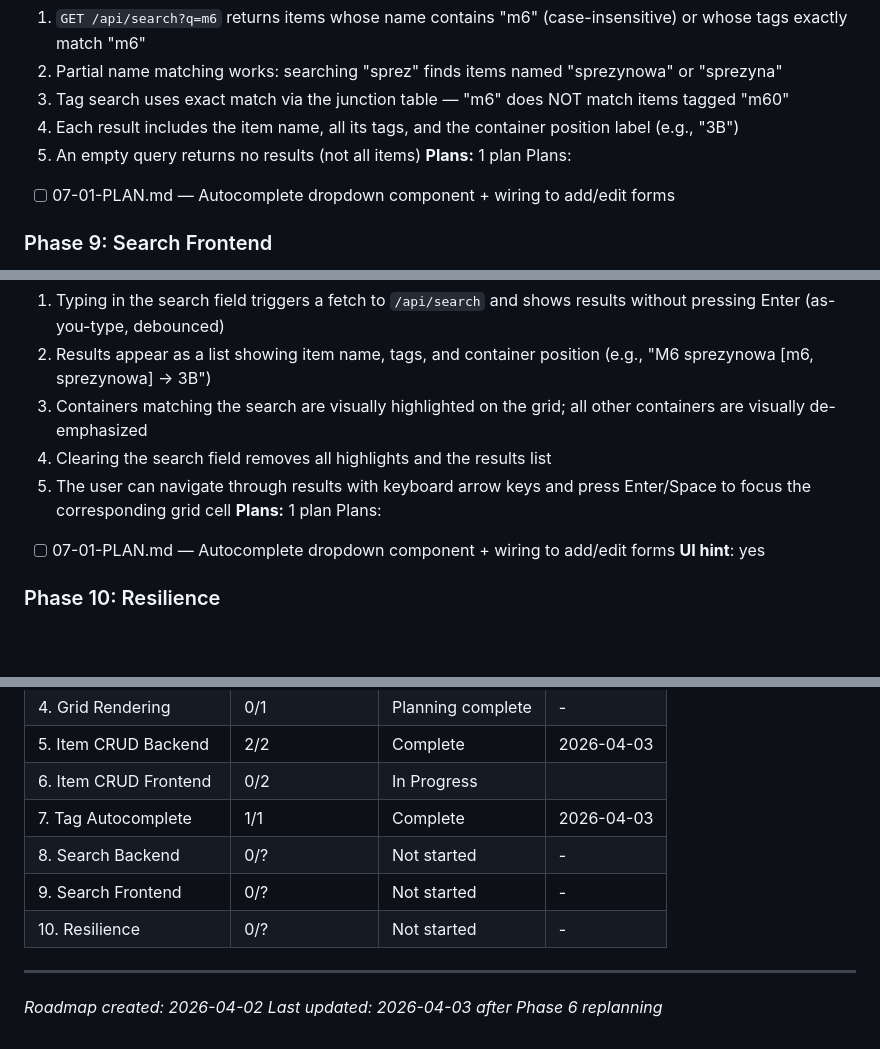
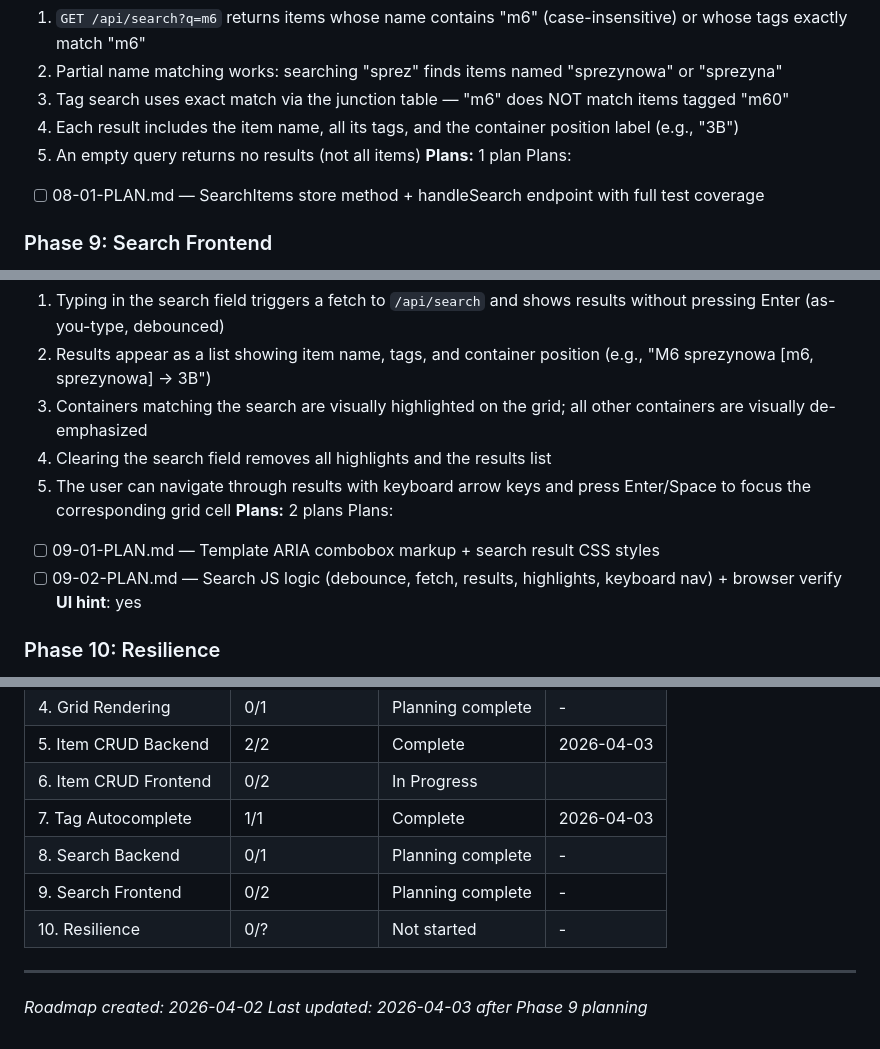
Before and after one commit to richie-tt/screws-box, a Markdown page: .planning/ROADMAP.md, 3 parts joined by grey strips. GitHub-like rendering; blank space fills up the shorter version.

Commit message:
docs(09-search-frontend): create phase plan
Two plans for search frontend: Plan 01 (template ARIA markup + CSS styles),
Plan 02 (JS search logic + browser verification checkpoint).

Co-Authored-By: Claude Opus 4.6 (1M context) <noreply@anthropic.com>

```diff
--- a/.planning/ROADMAP.md
+++ b/.planning/ROADMAP.md
@@ -134,7 +134,7 @@ Plans:
   5. An empty query returns no results (not all items)
 **Plans:** 1 plan
 Plans:
-- [ ] 07-01-PLAN.md — Autocomplete dropdown component + wiring to add/edit forms
+- [ ] 08-01-PLAN.md — SearchItems store method + handleSearch endpoint with full test coverage
 
 ### Phase 9: Search Frontend
 **Goal**: Users can find any part in the organizer by typing its name or tag and immediately see which containers hold it, both as a list and highlighted on the grid
@@ -146,9 +146,10 @@ Plans:
   3. Containers matching the search are visually highlighted on the grid; all other containers are visually de-emphasized
   4. Clearing the search field removes all highlights and the results list
   5. The user can navigate through results with keyboard arrow keys and press Enter/Space to focus the corresponding grid cell
-**Plans:** 1 plan
+**Plans:** 2 plans
 Plans:
-- [ ] 07-01-PLAN.md — Autocomplete dropdown component + wiring to add/edit forms
+- [ ] 09-01-PLAN.md — Template ARIA combobox markup + search result CSS styles
+- [ ] 09-02-PLAN.md — Search JS logic (debounce, fetch, results, highlights, keyboard nav) + browser verify
 **UI hint**: yes
 
 ### Phase 10: Resilience
@@ -172,10 +173,10 @@ Plans:
 | 5. Item CRUD Backend | 2/2 | Complete   | 2026-04-03 |
 | 6. Item CRUD Frontend | 0/2 | In Progress|  |
 | 7. Tag Autocomplete | 1/1 | Complete   | 2026-04-03 |
-| 8. Search Backend | 0/? | Not started | - |
-| 9. Search Frontend | 0/? | Not started | - |
+| 8. Search Backend | 0/1 | Planning complete | - |
+| 9. Search Frontend | 0/2 | Planning complete | - |
 | 10. Resilience | 0/? | Not started | - |
 
 ---
 *Roadmap created: 2026-04-02*
-*Last updated: 2026-04-03 after Phase 6 replanning*
+*Last updated: 2026-04-03 after Phase 9 planning*
```
Also changed, not shown: 2 other files.
